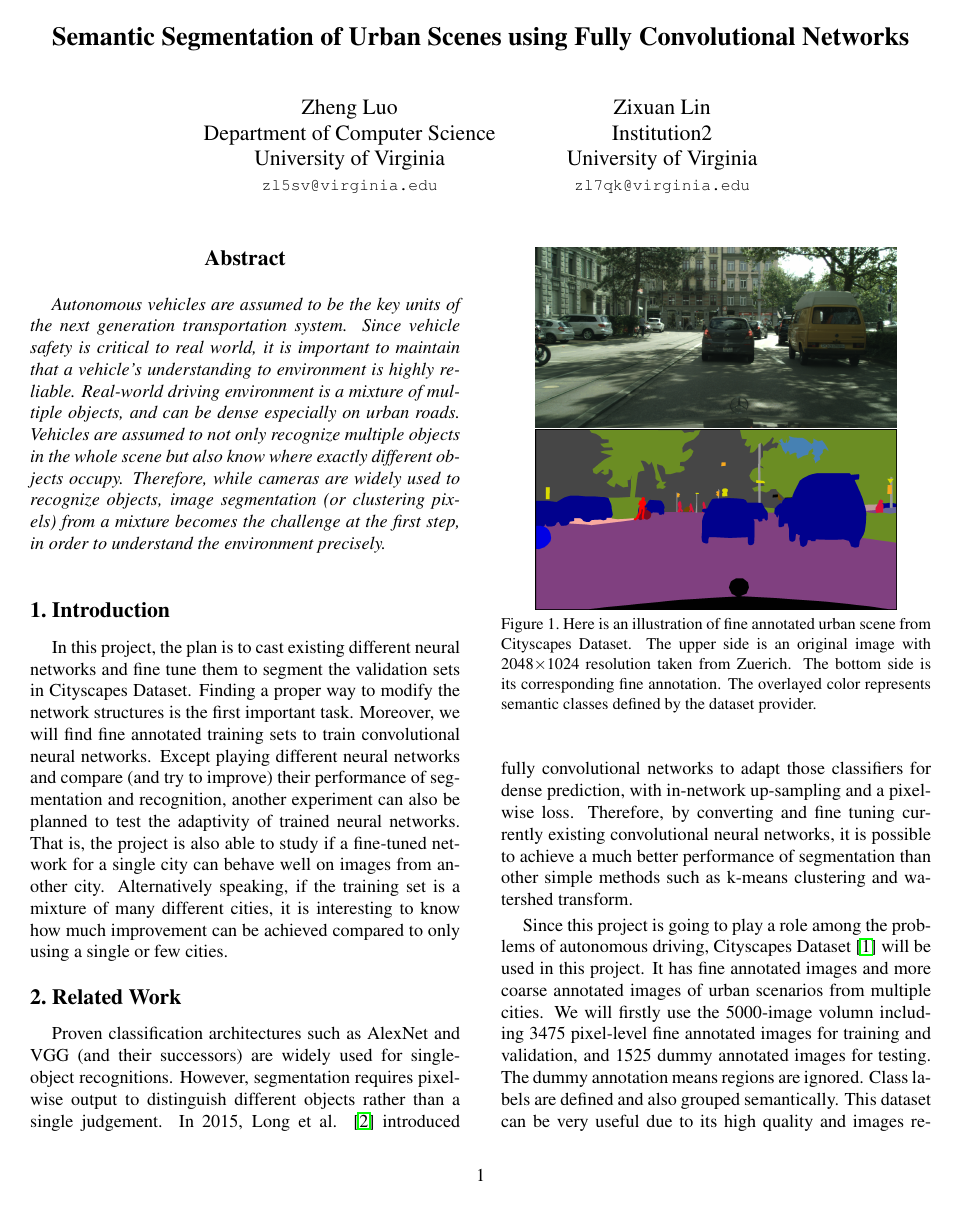
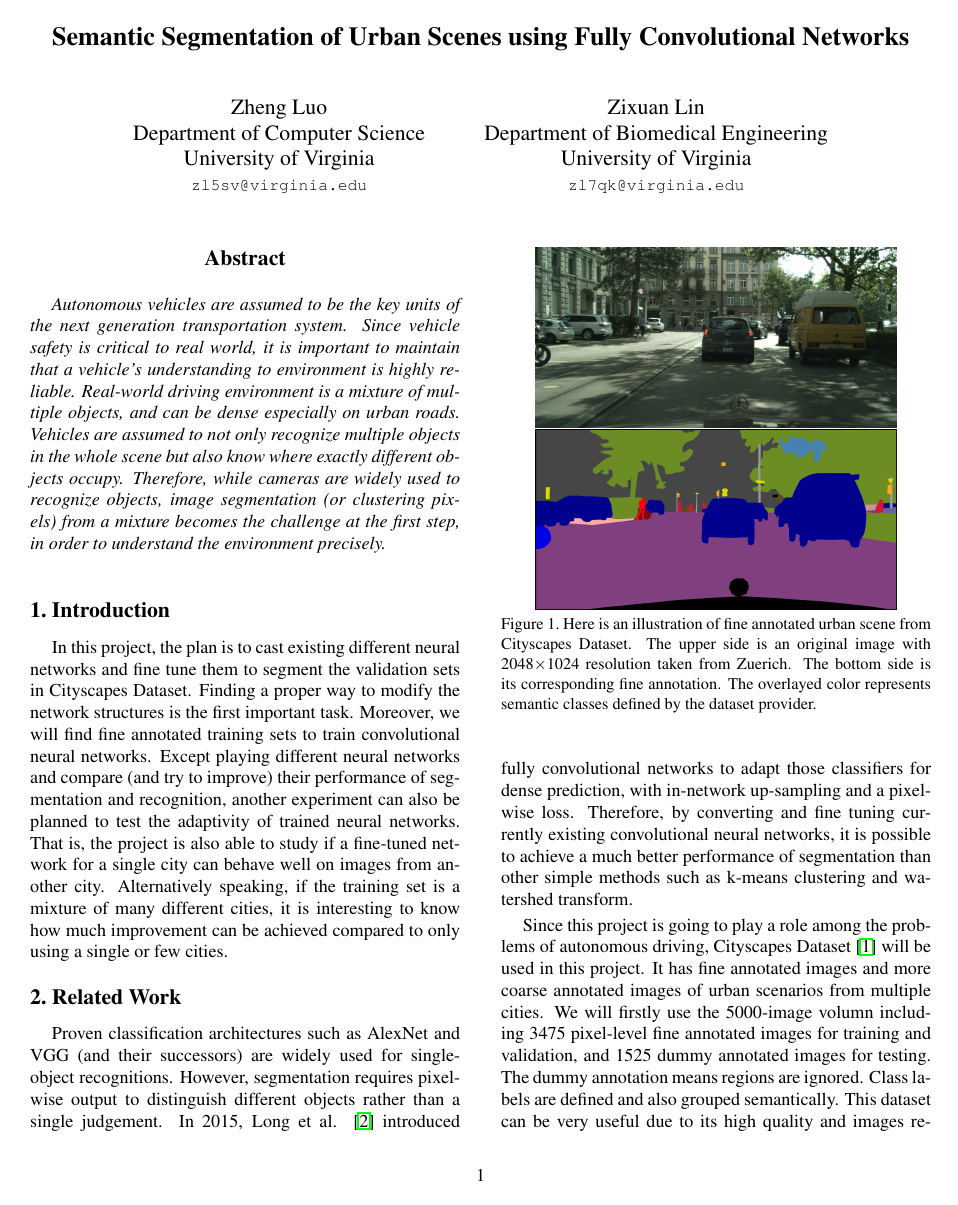
Before and after one commit to LozenPoi/UrbanSeg, a LaTeX paper (Document/report.tex): page 1 of 2. Compiled offline with pdfLaTeX.

Commit message:
fianlizations

```diff
--- a/Document/report.tex
+++ b/Document/report.tex
@@ -38,7 +38,7 @@ University of Virginia\\
 % To save space, use either the email address or home page, not both
 \and
 Zixuan Lin\\
-Institution2\\
+Department of Biomedical Engineering\\
 University of Virginia\\
 {\tt\small zl7qk@virginia.edu}
 }
```
Also changed, not shown: 2 other files.
